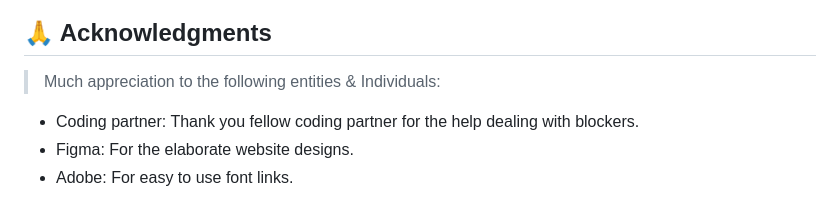
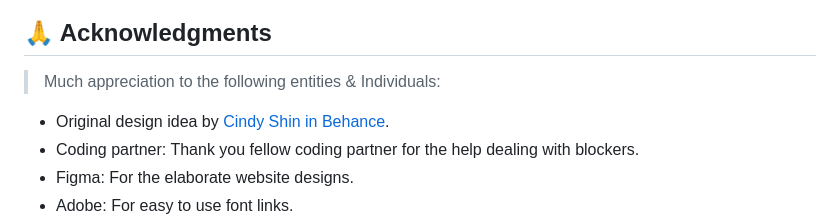
Before and after one commit to Malcom-Charlie/capstoneProjectMdl1, a Markdown page: README.md, the part around one of its changes. Rendered like a GitHub page.

Commit message:
Add video link and design acknowledgement

```diff
--- a/README.md
+++ b/README.md
@@ -186,6 +186,7 @@ Feel free to check the [issues page](../../issues/).
 
 > Much appreciation to the following entities & Individuals:
 
+- Original design idea by [Cindy Shin in Behance](https://www.behance.net/adagio07).
 - Coding partner: Thank you fellow coding partner for the help dealing with blockers.
 - Figma: For the elaborate website designs.
 - Adobe: For easy to use font links.
```
Also changed, not shown: other parts of README.md (+1 -1 lines).
